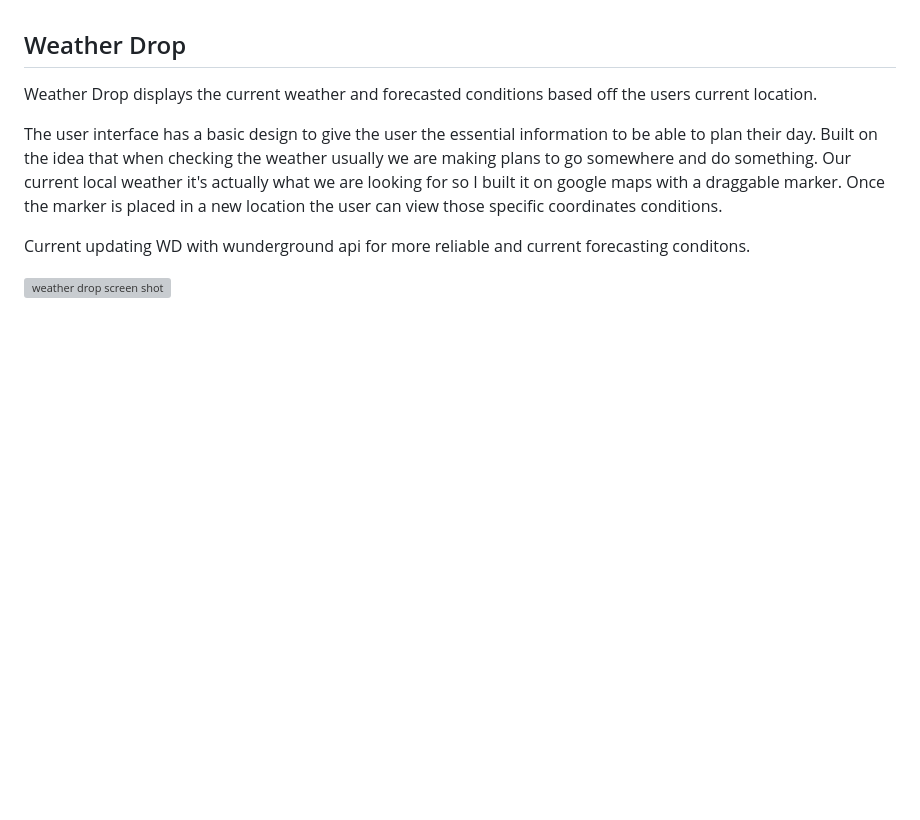
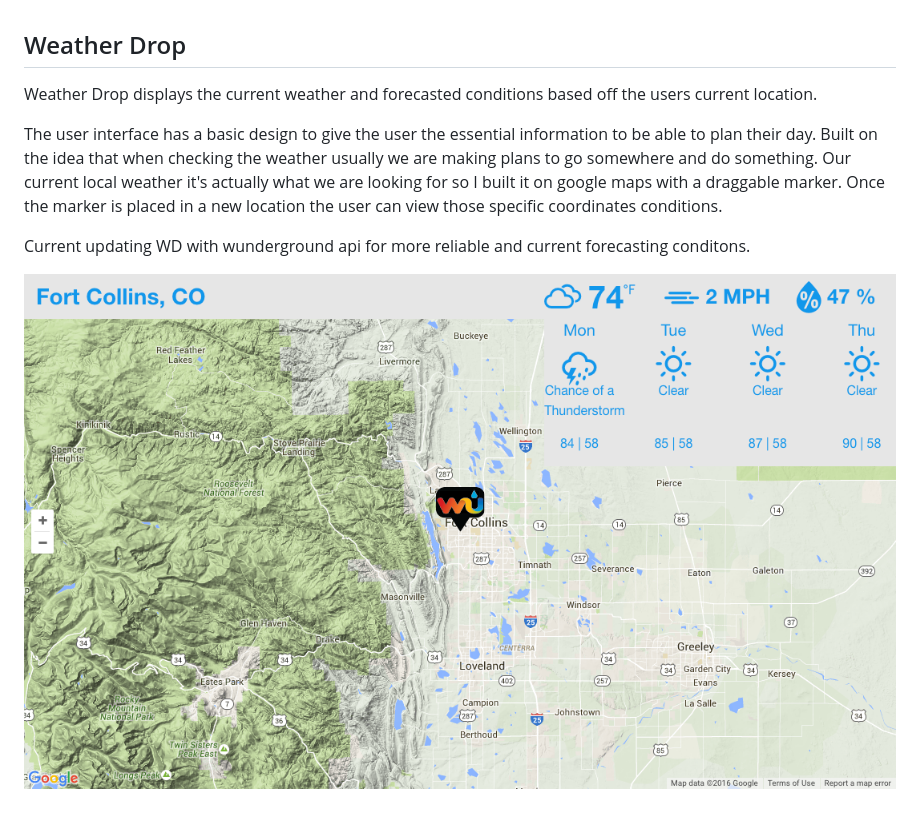
Before and after one commit to EGWeeks/WeatherMap, a Markdown page: README.md, the part around the change. GitHub-like rendering; pictures changed too: img/screenshoot2.png (added); blank space fills up the shorter version; grey boxes are pictures that could not be loaded.

Commit message:
upadte readme with new screen shoot

```diff
--- a/README.md
+++ b/README.md
@@ -6,4 +6,4 @@ The user interface has a basic design to give the user the essential information
 
 Current updating WD with wunderground api for more reliable and current forecasting conditons.
 
-![weather drop screen shot](/img/screenshot.png)
+![weather drop screen shot](/img/screenshoot2.png)
```
Also changed, not shown: 2 other files.
